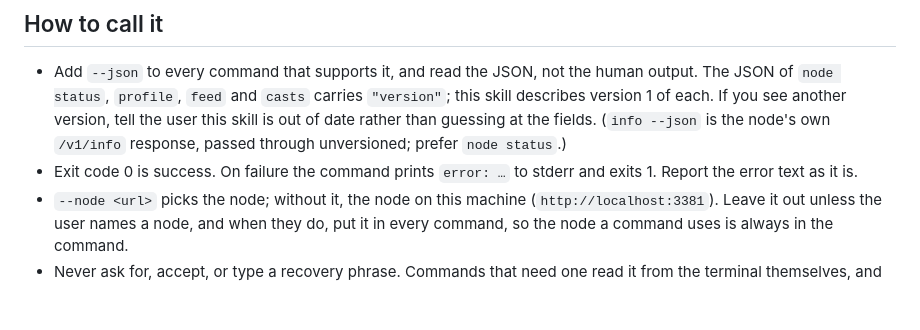
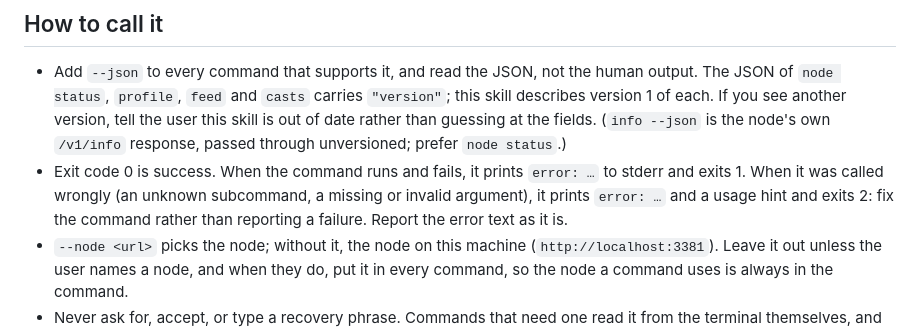
Before and after one commit to cyberchitta/paircaster, a Markdown page: skill/SKILL.md, the part around the change. Rendered like a GitHub page; blank space fills up the shorter version.

Commit message:
docs: tell the agent that exit 2 means a mistyped command
Co-authored-by: Claude Opus 5.5 <claude-opus-5.5@claude-cli>

```diff
--- a/skill/SKILL.md
+++ b/skill/SKILL.md
@@ -17,8 +17,11 @@ hosted service.
   another version, tell the user this skill is out of date rather than
   guessing at the fields. (`info --json` is the node's own `/v1/info`
   response, passed through unversioned; prefer `node status`.)
-- Exit code 0 is success. On failure the command prints `error: …` to
-  stderr and exits 1. Report the error text as it is.
+- Exit code 0 is success. When the command runs and fails, it prints
+  `error: …` to stderr and exits 1. When it was called wrongly (an unknown
+  subcommand, a missing or invalid argument), it prints `error: …` and a
+  usage hint and exits 2: fix the command rather than reporting a failure.
+  Report the error text as it is.
 - `--node <url>` picks the node; without it, the node on this machine
   (`http://localhost:3381`). Leave it out unless the user names a node, and
   when they do, put it in every command, so the node a command uses is
```
